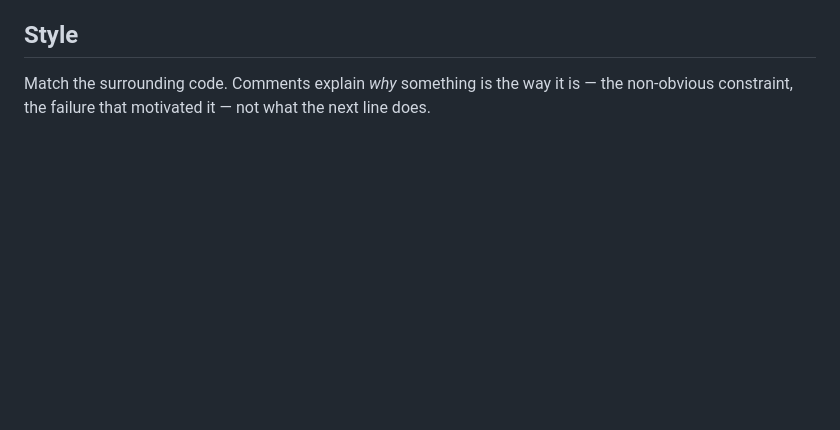
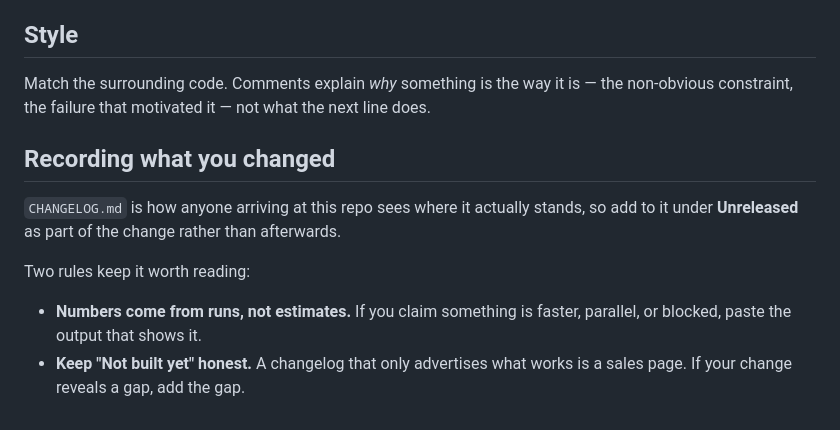
Before and after one commit to akaki2027/orchestra, a Markdown page: CONTRIBUTING.md, the part around the change. Drawn GitHub-style; blank space fills up the shorter version.

```diff
--- a/CONTRIBUTING.md
+++ b/CONTRIBUTING.md
@@ -81,3 +81,15 @@ README's design claims, and they should be re-run when you touch the relevant co
 
 Match the surrounding code. Comments explain *why* something is the way it is — the non-obvious
 constraint, the failure that motivated it — not what the next line does.
+
+## Recording what you changed
+
+`CHANGELOG.md` is how anyone arriving at this repo sees where it actually stands, so add to it under
+**Unreleased** as part of the change rather than afterwards.
+
+Two rules keep it worth reading:
+
+- **Numbers come from runs, not estimates.** If you claim something is faster, parallel, or blocked,
+  paste the output that shows it.
+- **Keep "Not built yet" honest.** A changelog that only advertises what works is a sales page. If
+  your change reveals a gap, add the gap.
```
Also changed, not shown: CHANGELOG.md (added, +174 -0 lines), README.md (+29 -0 lines), docs/screenshots/agents.png (added), docs/screenshots/desk.png (added), docs/screenshots/models.png (added), docs/screenshots/tools.png (added), 3 other files.
